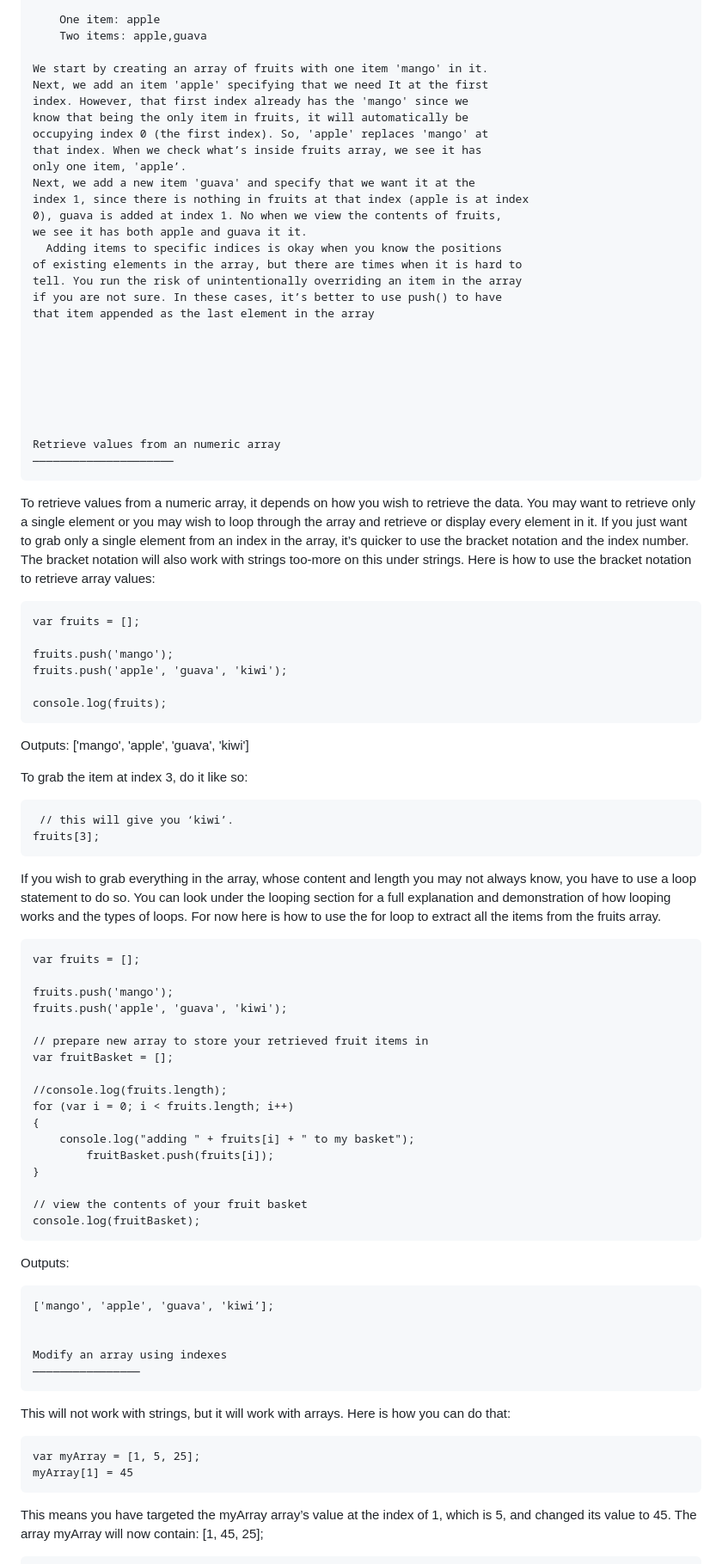
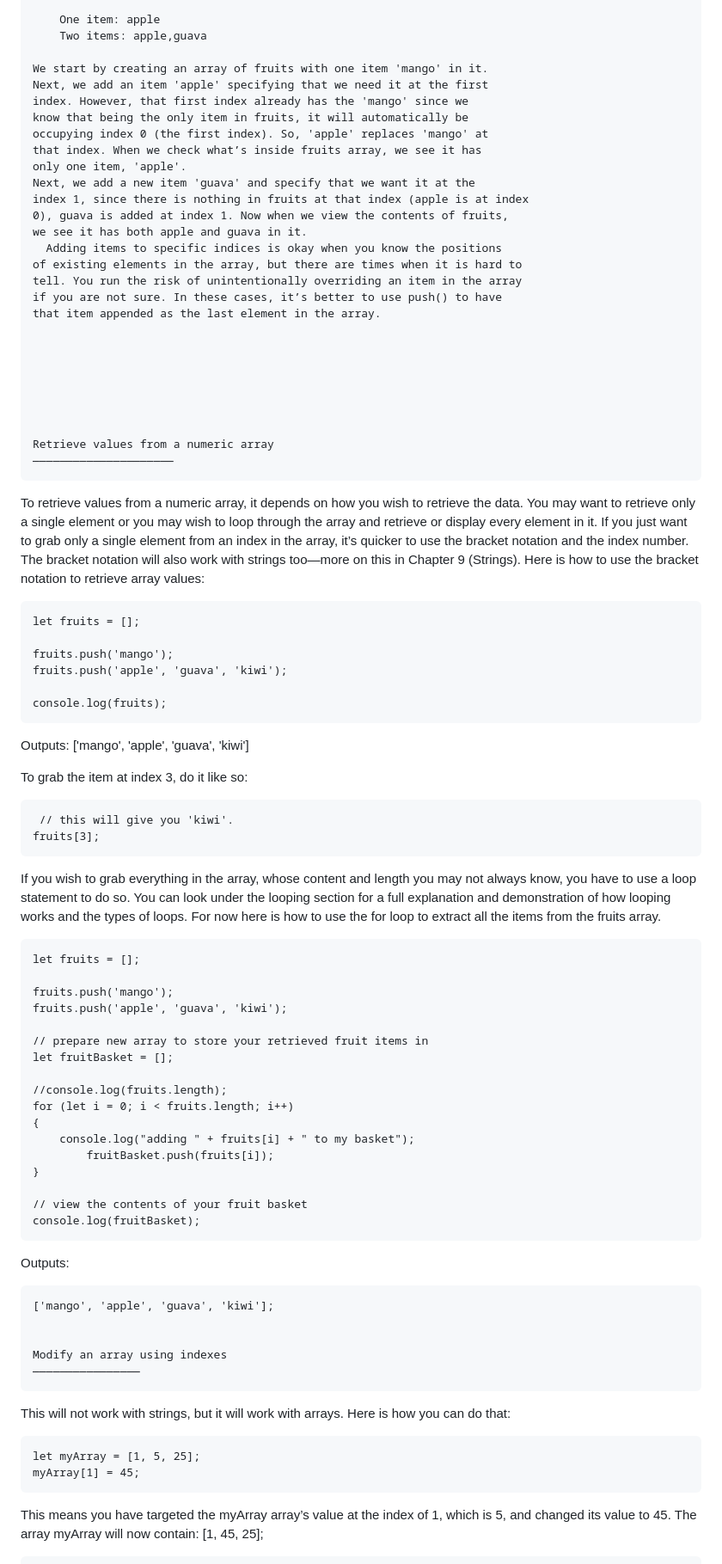
Before and after one commit to gustavNdamukong/javascriptUKPL, a Markdown page: Chapter3-Arrays/arrays.md, the part around one of its changes. Shown at 86% size. Rendered like a GitHub page.

```diff
--- a/Chapter3-Arrays/arrays.md
+++ b/Chapter3-Arrays/arrays.md
@@ -157,33 +160,33 @@ THE TWO TYPES OF ARRAYS
 		Two items: apple,guava
 
 	We start by creating an array of fruits with one item 'mango' in it.
-	Next, we add an item 'apple' specifying that we need It at the first
+	Next, we add an item 'apple' specifying that we need it at the first
 	index. However, that first index already has the 'mango' since we
 	know that being the only item in fruits, it will automatically be
 	occupying index 0 (the first index). So, 'apple' replaces 'mango' at
 	that index. When we check what’s inside fruits array, we see it has
-	only one item, 'apple’.
+	only one item, 'apple'.
 	Next, we add a new item 'guava' and specify that we want it at the
 	index 1, since there is nothing in fruits at that index (apple is at index
-	0), guava is added at index 1. No when we view the contents of fruits,
-	we see it has both apple and guava it it.
+	0), guava is added at index 1. Now when we view the contents of fruits,
+	we see it has both apple and guava in it.
 	  Adding items to specific indices is okay when you know the positions
 	of existing elements in the array, but there are times when it is hard to
 	tell. You run the risk of unintentionally overriding an item in the array
 	if you are not sure. In these cases, it’s better to use push() to have
-	that item appended as the last element in the array
-
-
-
-
-
-
-
-	Retrieve values from an numeric array
+	that item appended as the last element in the array.
+
+
+
+
+
+
+
+	Retrieve values from a numeric array
 	—————————————————————
-  To retrieve values from a numeric array, it depends on how you wish to retrieve the data. You may want to retrieve only a single element or you may wish to loop through the array and retrieve or display every element in it. If you just want to grab only a single element from an index in the array, it’s quicker to  use the bracket notation and the index number. The bracket notation will also work with strings too-more on this under strings. Here is how to use the bracket notation to retrieve array values:
-
-	var fruits = [];
+  To retrieve values from a numeric array, it depends on how you wish to retrieve the data. You may want to retrieve only a single element or you may wish to loop through the array and retrieve or display every element in it. If you just want to grab only a single element from an index in the array, it’s quicker to use the bracket notation and the index number. The bracket notation will also work with strings too—more on this in Chapter 9 (Strings). Here is how to use the bracket notation to retrieve array values:
+
+	let fruits = [];
 
 	fruits.push('mango');
 	fruits.push('apple', 'guava', 'kiwi');
@@ -191,11 +194,11 @@ THE TWO TYPES OF ARRAYS
 	console.log(fruits);
 
 Outputs:
-	['mango', 'apple', 'guava', 'kiwi']
+	['mango', 'apple', 'guava', 'kiwi']
 
 To grab the item at index 3, do it like so:
 
-	 // this will give you ‘kiwi’.
+	 // this will give you 'kiwi'.
 	fruits[3];
 
 If you wish to grab everything in the array, whose content and length you may not always know, you have to use a loop statement to do so. You can
@@ -203,16 +206,16 @@ look under the looping section for a full explanation and demonstration of
 how looping works and the types of loops. For now here is how to use the
 for loop to extract all the items from the fruits array.
 
-	var fruits = [];
+	let fruits = [];
 
 	fruits.push('mango');
 	fruits.push('apple', 'guava', 'kiwi');
 
 	// prepare new array to store your retrieved fruit items in
-	var fruitBasket = [];
+	let fruitBasket = [];
 
 	//console.log(fruits.length);
-	for (var i = 0; i < fruits.length; i++)
+	for (let i = 0; i < fruits.length; i++)
 	{
    		console.log("adding " + fruits[i] + " to my basket");
     		fruitBasket.push(fruits[i]);
@@ -223,15 +226,15 @@ for loop to extract all the items from the fruits array.
 
 Outputs:
 
-	['mango', 'apple', 'guava', 'kiwi’];
+	['mango', 'apple', 'guava', 'kiwi'];
 
 
 	Modify an array using indexes
 	————————————————
   This will not work with strings, but it will work with arrays. Here is how you can do that:
 
-	var myArray = [1, 5, 25];
-	myArray[1] = 45
+	let myArray = [1, 5, 25];
+	myArray[1] = 45;
 
 This means you have targeted the myArray array’s value at the index of
 1, which is 5, and changed its value to 45. The array myArray will now
```
Also changed, not shown: other parts of Chapter3-Arrays/arrays.md (+52 -49 lines).
